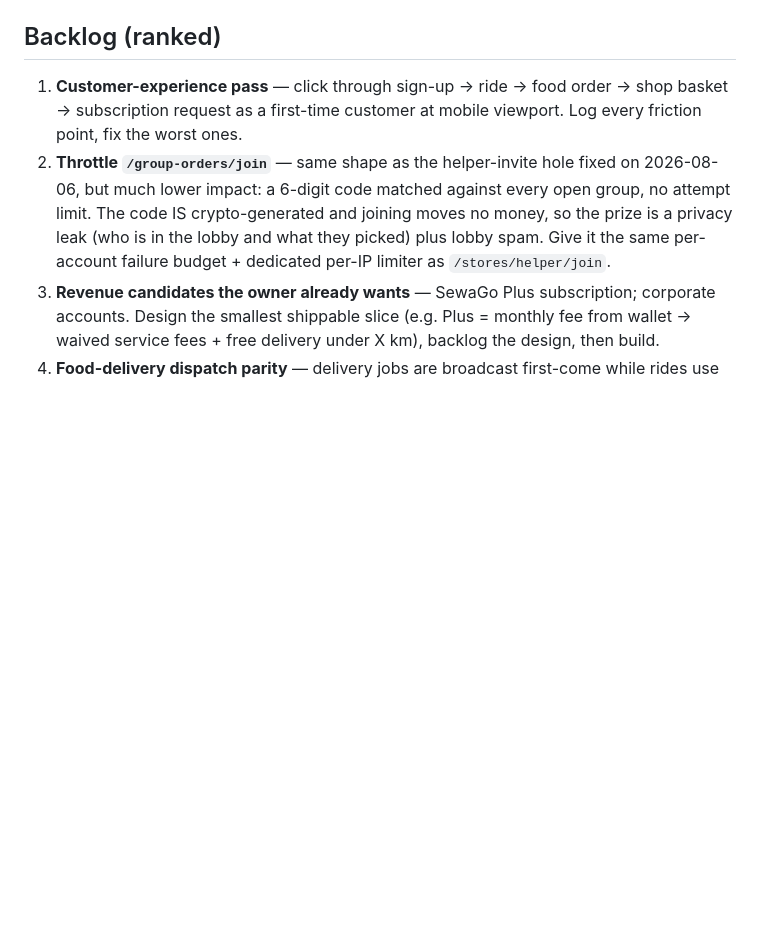
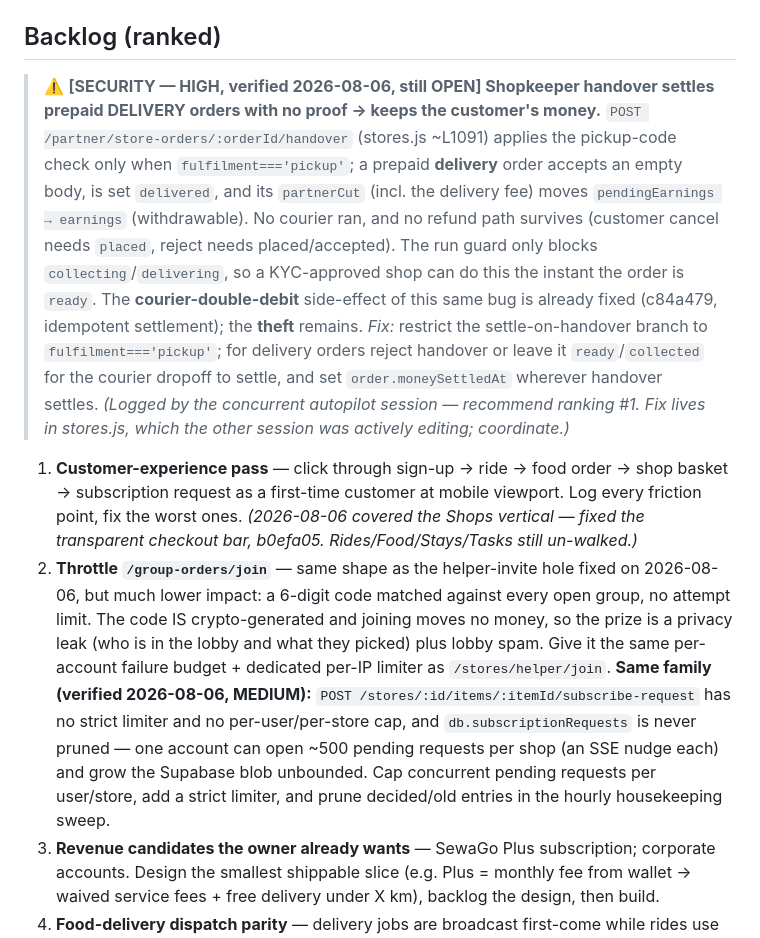
Before and after one commit to Milan4321123/sewago, a Markdown page: AUTOPILOT.md, the part around the change. Drawn GitHub-style; blank space fills up the shorter version.

Commit message:
AUTOPILOT: record two still-open store-order security findings
From the 2026-08-06 attacker-minded audit of the store-order surface,
two verified findings not yet on the backlog:
- HIGH: shopkeeper handover settles prepaid delivery orders with no
  proof and keeps the customer's money (the courier-double-debit half
  was already fixed in c84a479; the theft half remains).
- MEDIUM: subscribe-request has no cap/limiter and its records are
  never pruned — unbounded blob growth + SSE spam.

Both fixes live in stores.js, which a concurrent session was editing,
so they are logged for coordination rather than changed here.

```diff
--- a/AUTOPILOT.md
+++ b/AUTOPILOT.md
@@ -18,8 +18,11 @@ SewaGo — rides, food delivery, kirana shops and hotel stays in one app for the
 - With `DATA_STORE=supabase`, never run `npm run demo:seed` while a server is running (blob save clobbers the seed) — use dev route `POST /api/demo/seed` instead.
 
 ## Backlog (ranked)
-1. **Customer-experience pass** — click through sign-up → ride → food order → shop basket → subscription request as a first-time customer at mobile viewport. Log every friction point, fix the worst ones.
-2. **Throttle `/group-orders/join`** — same shape as the helper-invite hole fixed on 2026-08-06, but much lower impact: a 6-digit code matched against every open group, no attempt limit. The code IS crypto-generated and joining moves no money, so the prize is a privacy leak (who is in the lobby and what they picked) plus lobby spam. Give it the same per-account failure budget + dedicated per-IP limiter as `/stores/helper/join`.
+
+> ⚠️ **[SECURITY — HIGH, verified 2026-08-06, still OPEN] Shopkeeper handover settles prepaid DELIVERY orders with no proof → keeps the customer's money.** `POST /partner/store-orders/:orderId/handover` (stores.js ~L1091) applies the pickup-code check only when `fulfilment==='pickup'`; a prepaid **delivery** order accepts an empty body, is set `delivered`, and its `partnerCut` (incl. the delivery fee) moves `pendingEarnings → earnings` (withdrawable). No courier ran, and no refund path survives (customer cancel needs `placed`, reject needs placed/accepted). The run guard only blocks `collecting`/`delivering`, so a KYC-approved shop can do this the instant the order is `ready`. The **courier-double-debit** side-effect of this same bug is already fixed (c84a479, idempotent settlement); the **theft** remains. *Fix:* restrict the settle-on-handover branch to `fulfilment==='pickup'`; for delivery orders reject handover or leave it `ready`/`collected` for the courier dropoff to settle, and set `order.moneySettledAt` wherever handover settles. *(Logged by the concurrent autopilot session — recommend ranking #1. Fix lives in stores.js, which the other session was actively editing; coordinate.)*
+
+1. **Customer-experience pass** — click through sign-up → ride → food order → shop basket → subscription request as a first-time customer at mobile viewport. Log every friction point, fix the worst ones. *(2026-08-06 covered the Shops vertical — fixed the transparent checkout bar, b0efa05. Rides/Food/Stays/Tasks still un-walked.)*
+2. **Throttle `/group-orders/join`** — same shape as the helper-invite hole fixed on 2026-08-06, but much lower impact: a 6-digit code matched against every open group, no attempt limit. The code IS crypto-generated and joining moves no money, so the prize is a privacy leak (who is in the lobby and what they picked) plus lobby spam. Give it the same per-account failure budget + dedicated per-IP limiter as `/stores/helper/join`. **Same family (verified 2026-08-06, MEDIUM):** `POST /stores/:id/items/:itemId/subscribe-request` has no strict limiter and no per-user/per-store cap, and `db.subscriptionRequests` is never pruned — one account can open ~500 pending requests per shop (an SSE nudge each) and grow the Supabase blob unbounded. Cap concurrent pending requests per user/store, add a strict limiter, and prune decided/old entries in the hourly housekeeping sweep.
 3. **Revenue candidates the owner already wants** — SewaGo Plus subscription; corporate accounts. Design the smallest shippable slice (e.g. Plus = monthly fee from wallet → waived service fees + free delivery under X km), backlog the design, then build.
 4. **Food-delivery dispatch parity** — delivery jobs are broadcast first-come while rides use sequential nearest-driver offers with decline/timeout. Port sequential offers to delivery runs.
 5. **Money-path scaling** — longer term: move wallet/earnings/payouts/rides onto fully-relational tables with Postgres transactions (currently per-row `app_records` store) for true multi-instance concurrency.
```
